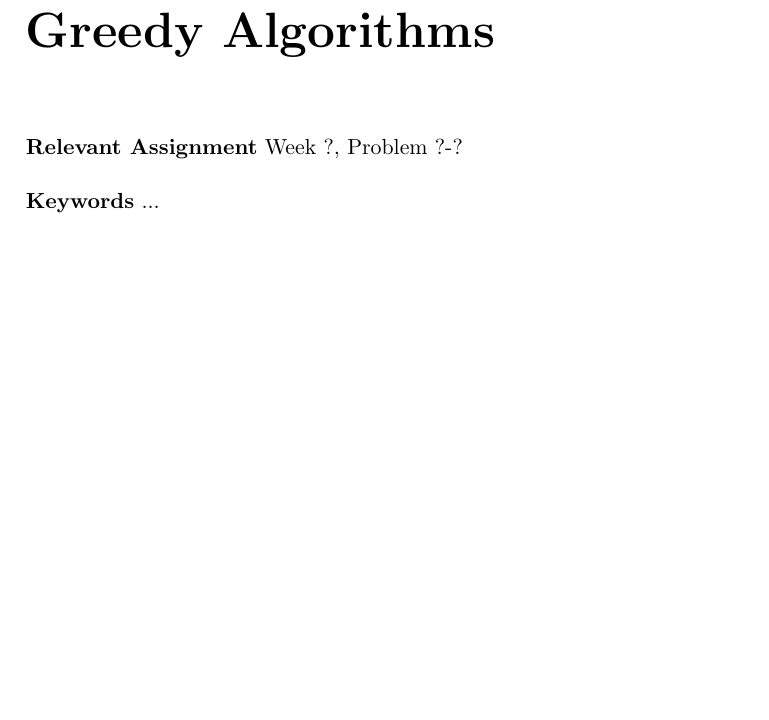
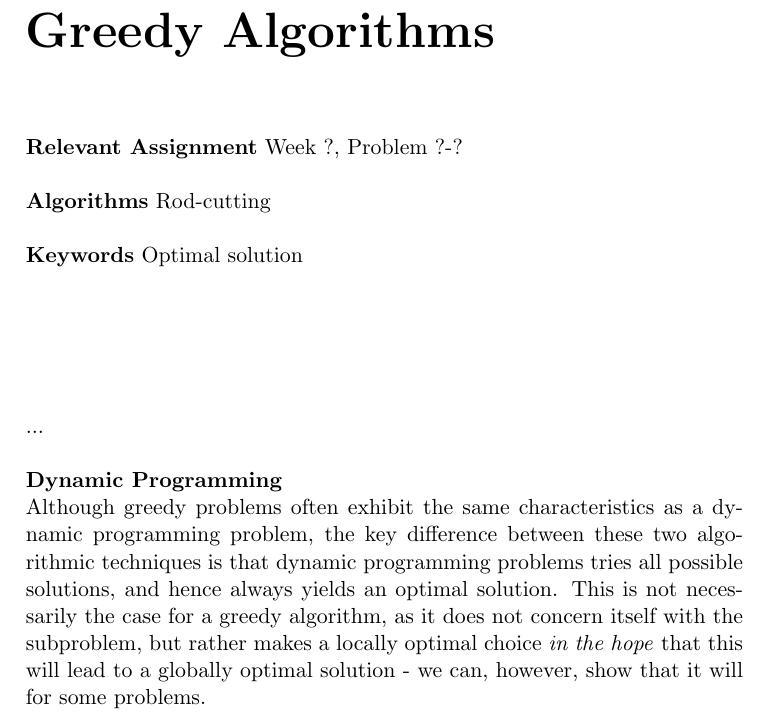
Before and after one commit to CasperBHansen/DIKU_AD_2013, a LaTeX book (disposition.tex, which reads greedyalgorithms.tex): part of page 17 of 33, cut so that both start at the same text, the shorter picture padded with empty space. Compiled offline with pdfLaTeX.

Commit message:
Added explanatory text for the differences between greedy algorithms and dynamic programming.

```diff
--- a/greedyalgorithms.tex
+++ b/greedyalgorithms.tex
@@ -3,8 +3,19 @@
 \chapter{Greedy Algorithms}
 \label{ch:greedyalgorithms}
 
-\textbf{Relevant Assignment} Week ?, Problem ?-?\\\\
-\textbf{Keywords} ...
+\textbf{Relevant Assignment} Week ?, Problem ?-? \\\\
+\textbf{Algorithms} Rod-cutting \\\\
+\textbf{Keywords} Optimal solution
 \vspace{1in}
 
 \noindent ...
+\\\\
+\noindent \textbf{Dynamic Programming} \\
+Although greedy problems often exhibit the same characteristics as a dynamic
+programming problem, the key difference between these two algorithmic
+techniques is that dynamic programming problems tries all possible solutions,
+and hence always yields an optimal solution. This is not necessarily the case
+for a greedy algorithm, as it does not concern itself with the subproblem, but
+rather makes a locally optimal choice \textit{in the hope} that this will lead
+to a globally optimal solution - we can, however, show that it will for some
+problems.
```
